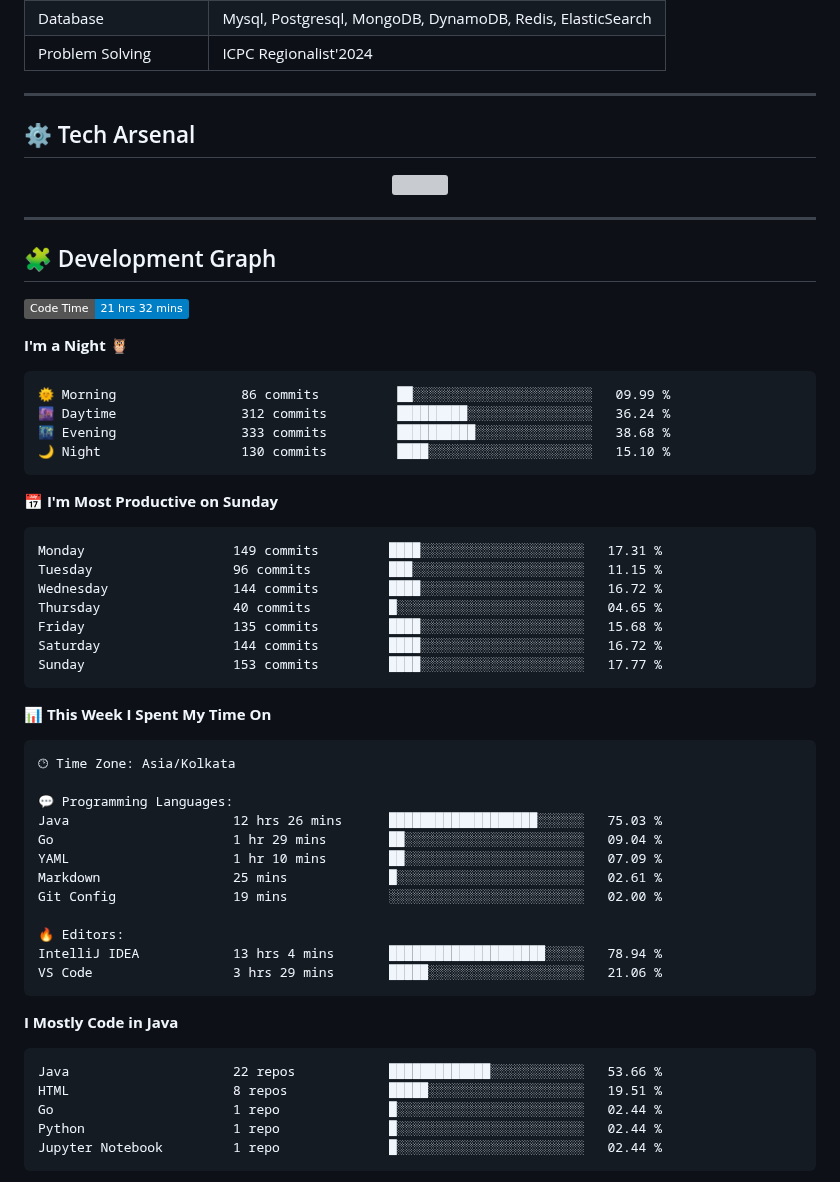
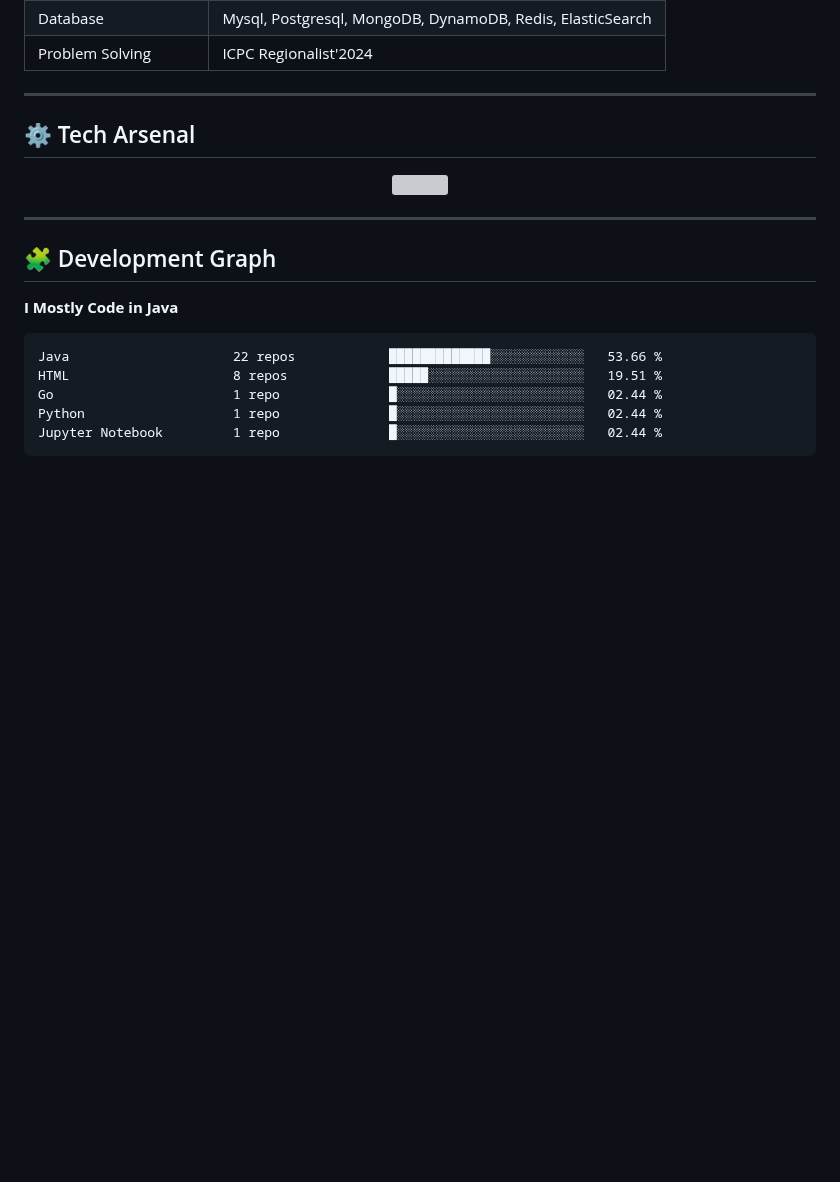
Before and after one commit to sumitverma77/sumitverma77, a Markdown page: README.md, the part around one of its changes. Drawn GitHub-style; badges without logos; blank space fills up the shorter version; grey boxes are pictures that could not be loaded.

Commit message:
Updated with Dev Metrics

````diff
--- a/README.md
+++ b/README.md
@@ -144,46 +144,6 @@
 ## 🧩 Development Graph
 
 <!--START_SECTION:waka-->
-![Code Time](http://img.shields.io/badge/Code%20Time-21%20hrs%2032%20mins-blue)
-
-**I'm a Night 🦉**
-
-```text
-🌞 Morning                86 commits          ██░░░░░░░░░░░░░░░░░░░░░░░   09.99 %
-🌆 Daytime                312 commits         █████████░░░░░░░░░░░░░░░░   36.24 %
-🌃 Evening                333 commits         ██████████░░░░░░░░░░░░░░░   38.68 %
-🌙 Night                  130 commits         ████░░░░░░░░░░░░░░░░░░░░░   15.10 %
-```
-📅 **I'm Most Productive on Sunday**
-
-```text
-Monday                   149 commits         ████░░░░░░░░░░░░░░░░░░░░░   17.31 %
-Tuesday                  96 commits          ███░░░░░░░░░░░░░░░░░░░░░░   11.15 %
-Wednesday                144 commits         ████░░░░░░░░░░░░░░░░░░░░░   16.72 %
-Thursday                 40 commits          █░░░░░░░░░░░░░░░░░░░░░░░░   04.65 %
-Friday                   135 commits         ████░░░░░░░░░░░░░░░░░░░░░   15.68 %
-Saturday                 144 commits         ████░░░░░░░░░░░░░░░░░░░░░   16.72 %
-Sunday                   153 commits         ████░░░░░░░░░░░░░░░░░░░░░   17.77 %
-```
-
-
-📊 **This Week I Spent My Time On**
-
-```text
-🕑︎ Time Zone: Asia/Kolkata
-
-💬 Programming Languages:
-Java                     12 hrs 26 mins      ███████████████████░░░░░░   75.03 %
-Go                       1 hr 29 mins        ██░░░░░░░░░░░░░░░░░░░░░░░   09.04 %
-YAML                     1 hr 10 mins        ██░░░░░░░░░░░░░░░░░░░░░░░   07.09 %
-Markdown                 25 mins             █░░░░░░░░░░░░░░░░░░░░░░░░   02.61 %
-Git Config               19 mins             ░░░░░░░░░░░░░░░░░░░░░░░░░   02.00 %
-
-🔥 Editors:
-IntelliJ IDEA            13 hrs 4 mins       ████████████████████░░░░░   78.94 %
-VS Code                  3 hrs 29 mins       █████░░░░░░░░░░░░░░░░░░░░   21.06 %
-```
-
 **I Mostly Code in Java**
 
 ```text
````
Also changed, not shown: other parts of README.md (+1 -1 lines).
